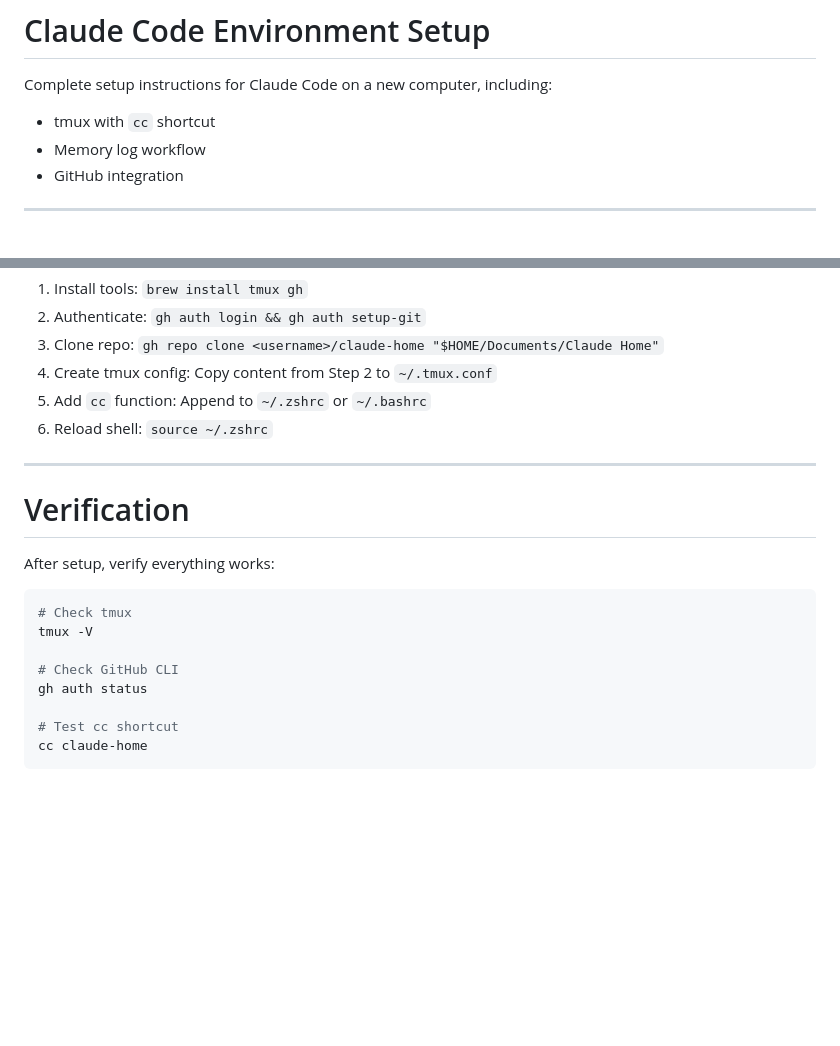
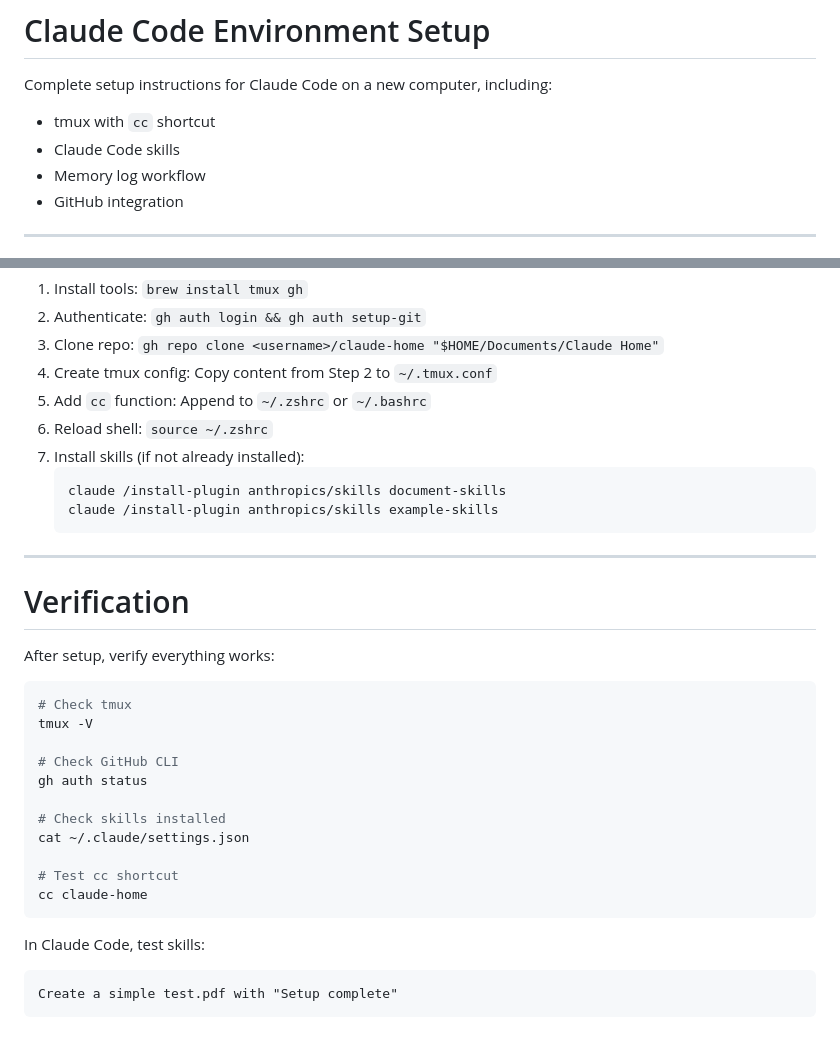
Before and after one commit to flickersgit/claude-home, a Markdown page: setup/full-setup.md, 2 parts joined by grey strips. GitHub-like rendering; blank space fills up the shorter version.

````diff
--- a/setup/full-setup.md
+++ b/setup/full-setup.md
@@ -2,6 +2,7 @@
 
 Complete setup instructions for Claude Code on a new computer, including:
 - tmux with `cc` shortcut
+- Claude Code skills
 - Memory log workflow
 - GitHub integration
 
@@ -441,6 +510,11 @@ For Claude Code to run on a new machine, execute these steps in order:
 4. Create tmux config: Copy content from Step 2 to `~/.tmux.conf`
 5. Add `cc` function: Append to `~/.zshrc` or `~/.bashrc`
 6. Reload shell: `source ~/.zshrc`
+7. Install skills (if not already installed):
+   ```bash
+   claude /install-plugin anthropics/skills document-skills
+   claude /install-plugin anthropics/skills example-skills
+   ```
 
 ---
 
@@ -455,6 +529,14 @@ tmux -V
 # Check GitHub CLI
 gh auth status
 
+# Check skills installed
+cat ~/.claude/settings.json
+
 # Test cc shortcut
 cc claude-home
 ```
+
+In Claude Code, test skills:
+```
+Create a simple test.pdf with "Setup complete"
+```
````
Also changed, not shown: other parts of setup/full-setup.md (+68 -0 lines).
